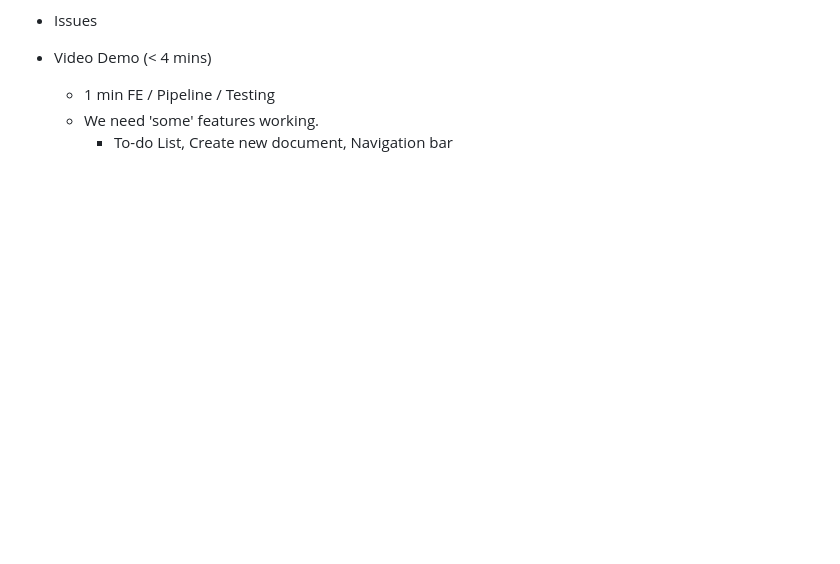
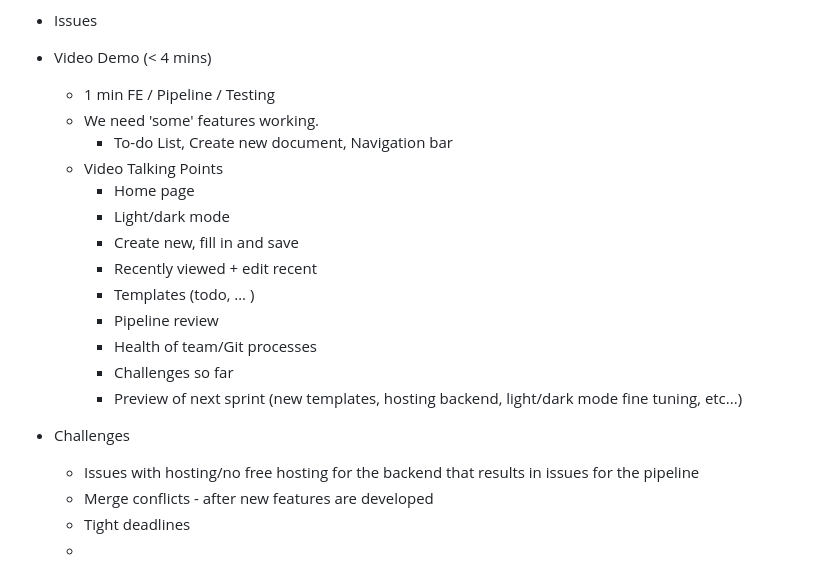
Before and after one commit to cse210-fa24-group3/cse210-fa24-group3, a Markdown page: admin/meeting-notes.md, the part around the change. Rendered like a GitHub page; blank space fills up the shorter version.

```diff
--- a/admin/meeting-notes.md
+++ b/admin/meeting-notes.md
@@ -196,3 +196,19 @@
     - 1 min FE / Pipeline / Testing
     - We need 'some' features working.
         - To-do List, Create new document, Navigation bar
+    - Video Talking Points
+        - Home page
+        - Light/dark mode
+        - Create new, fill in and save
+        - Recently viewed + edit recent
+        - Templates (todo, … )
+        - Pipeline review
+        - Health of team/Git processes
+        - Challenges so far
+        - Preview of next sprint (new templates, hosting backend, light/dark mode fine tuning, etc...)
+
+- Challenges
+    - Issues with hosting/no free hosting for the backend that results in issues for the pipeline
+    - Merge conflicts - after new features are developed
+    - Tight deadlines
+    -
```
